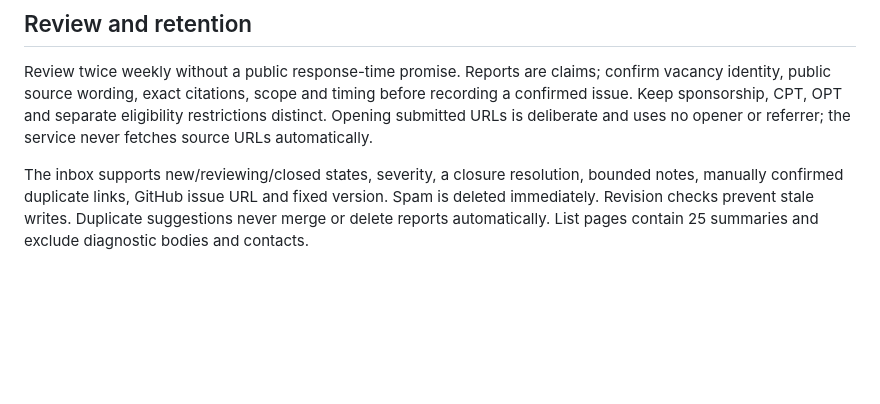
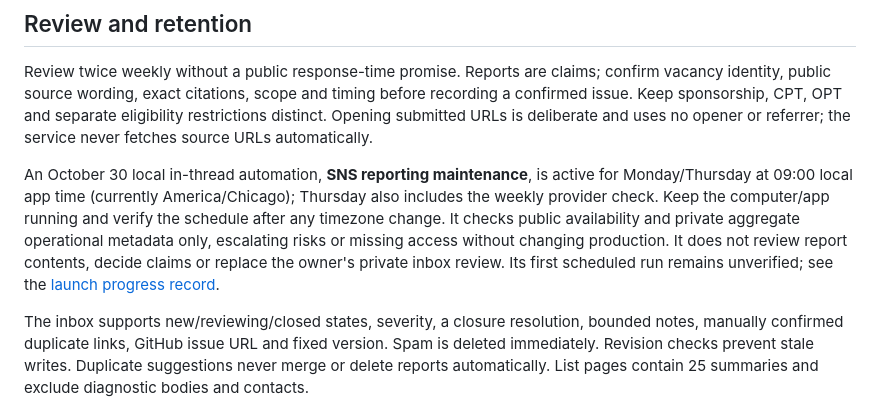
Before and after one commit to eni-akin/sponsor_not_sponsor, a Markdown page: reporting/README.md, the part around the change. Drawn GitHub-style; blank space fills up the shorter version.

Commit message:
docs: record read-only reporting maintenance schedule

```diff
--- a/reporting/README.md
+++ b/reporting/README.md
@@ -98,6 +98,15 @@ confirm vacancy identity, public source wording, exact citations, scope and timi
 before recording a confirmed issue. Keep sponsorship, CPT, OPT and separate
 eligibility restrictions distinct. Opening submitted URLs is deliberate and uses
 no opener or referrer; the service never fetches source URLs automatically.
+
+An October 30 local in-thread automation, **SNS reporting maintenance**, is active
+for Monday/Thursday at 09:00 local app time (currently America/Chicago); Thursday
+also includes the weekly provider check. Keep the computer/app running and verify
+the schedule after any timezone change. It checks public availability and private
+aggregate operational metadata only, escalating risks or missing access without
+changing production. It does not review report contents, decide claims or replace
+the owner's private inbox review. Its first scheduled run remains unverified;
+see the [launch progress record](../docs/REPORTING_LAUNCH_PROGRESS_2026-10-30.md).
 
 The inbox supports new/reviewing/closed states, severity, a closure resolution,
 bounded notes, manually confirmed duplicate links, GitHub issue URL and fixed
```
Also changed, not shown: docs/REPORTING_LAUNCH_PROGRESS_2026-10-30.md (+31 -3 lines).
